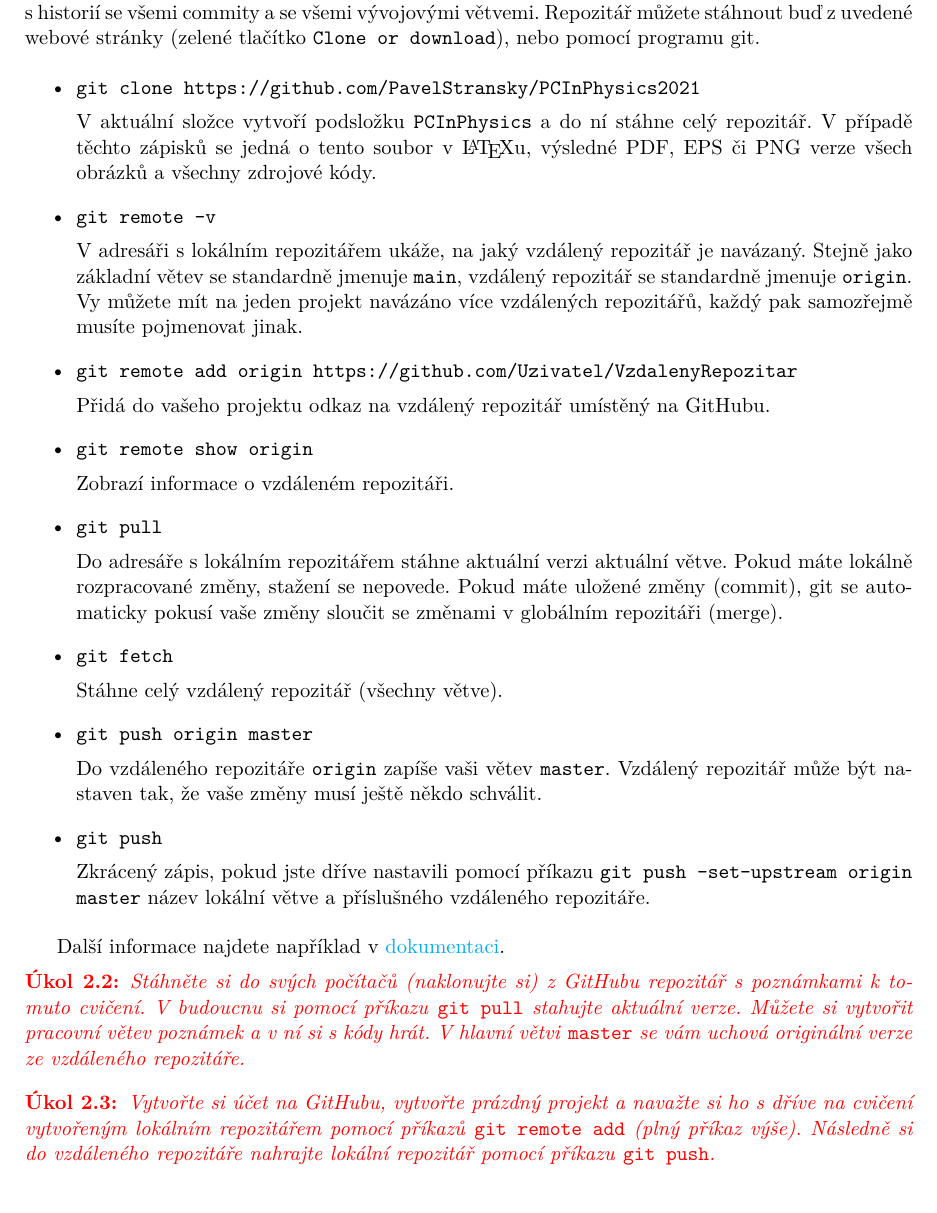
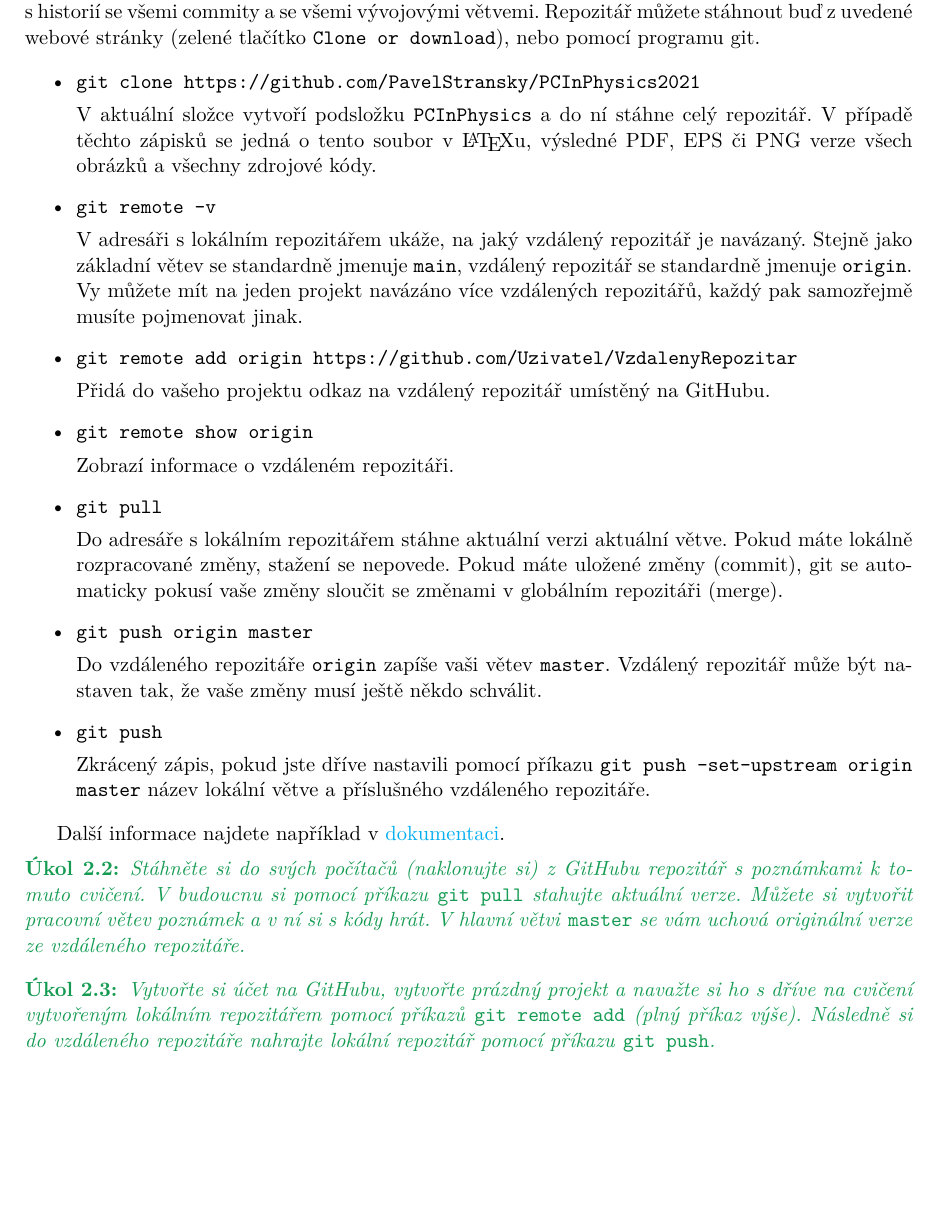
Before and after one commit to PavelStransky/PCInPhysics, a LaTeX document (Poznamky.tex): part of page 17 of 49, cut so that both start at the same text, the shorter picture padded with empty space. Compiled offline with pdfLaTeX.

Commit message:
Malé změny ve vzdálených repozitářích

```diff
--- a/Poznamky.tex
+++ b/Poznamky.tex
@@ -640,10 +640,6 @@ Práci s repozitářem budu demonstrovat na příkladu projektu pro integraci di
         Pokud máte lokálně rozpracované změny, stažení se nepovede.
         Pokud máte uložené změny (commit), git se automaticky pokusí vaše změny sloučit se změnami v globálním repozitáři (merge).
 
-    \item \code{git fetch}
-
-        Stáhne celý vzdálený repozitář (všechny větve).
-
     \item \code{git push origin master}
 
         Do vzdáleného repozitáře \code{origin} zapíše vaši větev \code{master}.
@@ -657,17 +653,17 @@ Práci s repozitářem budu demonstrovat na příkladu projektu pro integraci di
 
     Další informace najdete například v \href{https://git-scm.com/book/cs/v2/Z%C3%A1klady-pr%C3%A1ce-se-syst%C3%A9mem-Git-Pr%C3%A1ce-se-vzd%C3%A1len%C3%BDmi-repozit%C3%A1%C5%99i}{dokumentaci}.
 
-    \begin{task}
+    \begin{voluntary}
         Stáhněte si do svých počítačů (naklonujte si) z GitHubu repozitář s poznámkami k tomuto cvičení.
         V budoucnu si pomocí příkazu \code{git pull} stahujte aktuální verze.
         Můžete si vytvořit pracovní větev poznámek a v ní si s kódy hrát.
         V hlavní větvi \code{master} se vám uchová originální verze ze~vzdáleného repozitáře.
-    \end{task}
-
-    \begin{task}
+    \end{voluntary}
+
+    \begin{voluntary}
         Vytvořte si účet na GitHubu, vytvořte prázdný projekt a navažte si ho s dříve na cvičení vytvořeným lokálním repozitářem pomocí příkazů \code{git remote add} (plný příkaz výše).
         Následně si do vzdáleného repozitáře nahrajte lokální repozitář pomocí příkazu \code{git push}.
-    \end{task}
+    \end{voluntary}
 
 \subsubsection{Cheat Sheet}
     Pro snadnou orientaci v použití Gitu bez nutnosti pamatovat si všechny příkazy je dostupný \href{https://training.github.com/downloads/github-git-cheat-sheet.pdf}{Git Cheat Sheet} nebo \href{https://ndpsoftware.com/git-cheatsheet.html}{tento interaktivní web}.
```
Also changed, not shown: Poznamky.pdf.
